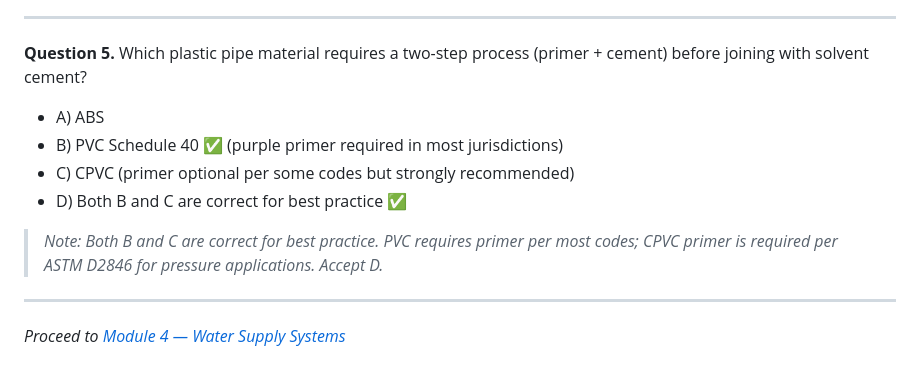
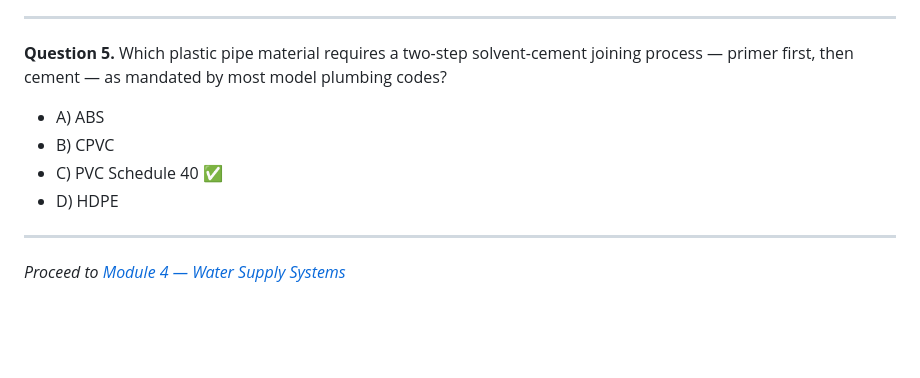
Before and after one commit to Mitchelllorin/LearnIt3D---Plumbing-Foundations-Apprenticeship-Prep., a Markdown page: src/content/module3.md, the part around the change. Drawn GitHub-style; blank space fills up the shorter version.

Commit message:
Fix quiz ambiguity in module3.md Q5 and remove hint text from module7.md Q1 answer option

```diff
--- a/src/content/module3.md
+++ b/src/content/module3.md
@@ -282,14 +282,12 @@ What device should be installed between copper pipe and a galvanized steel fitti
 ---
 
 **Question 5.**
-Which plastic pipe material requires a two-step process (primer + cement) before joining with solvent cement?
+Which plastic pipe material requires a two-step solvent-cement joining process — primer first, then cement — as mandated by most model plumbing codes?
 
 - A) ABS
-- B) PVC Schedule 40 ✅ (purple primer required in most jurisdictions)
-- C) CPVC (primer optional per some codes but strongly recommended)
-- D) Both B and C are correct for best practice ✅
-
-> *Note: Both B and C are correct for best practice. PVC requires primer per most codes; CPVC primer is required per ASTM D2846 for pressure applications. Accept D.*
+- B) CPVC
+- C) PVC Schedule 40 ✅
+- D) HDPE
 
 ---
 
```
Also changed, not shown: src/content/module7.md (+1 -1 lines).
